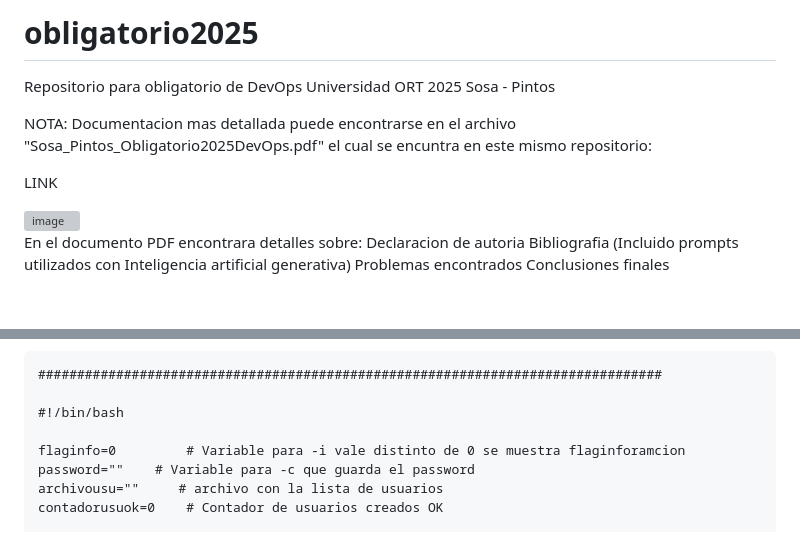
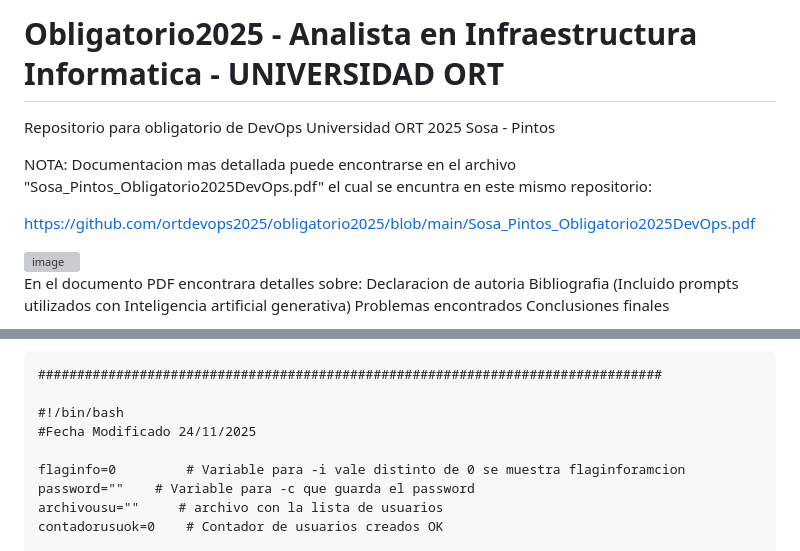
Before and after one commit to ortdevops2025/obligatorio2025, a Markdown page: README.md, 2 parts joined by grey strips. Drawn GitHub-style; blank space fills up the shorter version; grey boxes are pictures that could not be loaded.

```diff
--- a/README.md
+++ b/README.md
@@ -1,9 +1,9 @@
-# obligatorio2025
+# Obligatorio2025 - Analista en Infraestructura Informatica - UNIVERSIDAD ORT
 Repositorio para obligatorio de DevOps Universidad ORT 2025 Sosa - Pintos
 
 NOTA: Documentacion mas detallada puede encontrarse en el archivo "Sosa_Pintos_Obligatorio2025DevOps.pdf" el cual se encuntra en este mismo repositorio:
 
-LINK
+https://github.com/ortdevops2025/obligatorio2025/blob/main/Sosa_Pintos_Obligatorio2025DevOps.pdf
 
 <img width="469" height="165" alt="image" src="https://github.com/user-attachments/assets/e46fa13c-ae44-4f9f-b783-6b02120454a2" />
 
@@ -26,6 +26,7 @@ Se muestra a continuación el script que esta adjunto en el repositorio.
 ################################################################################
 
 #!/bin/bash
+#Fecha Modificado 24/11/2025
 
 flaginfo=0         # Variable para -i vale distinto de 0 se muestra flaginforamcion
 password=""    # Variable para -c que guarda el password
```
Also changed, not shown: other parts of README.md (+61 -2 lines).
